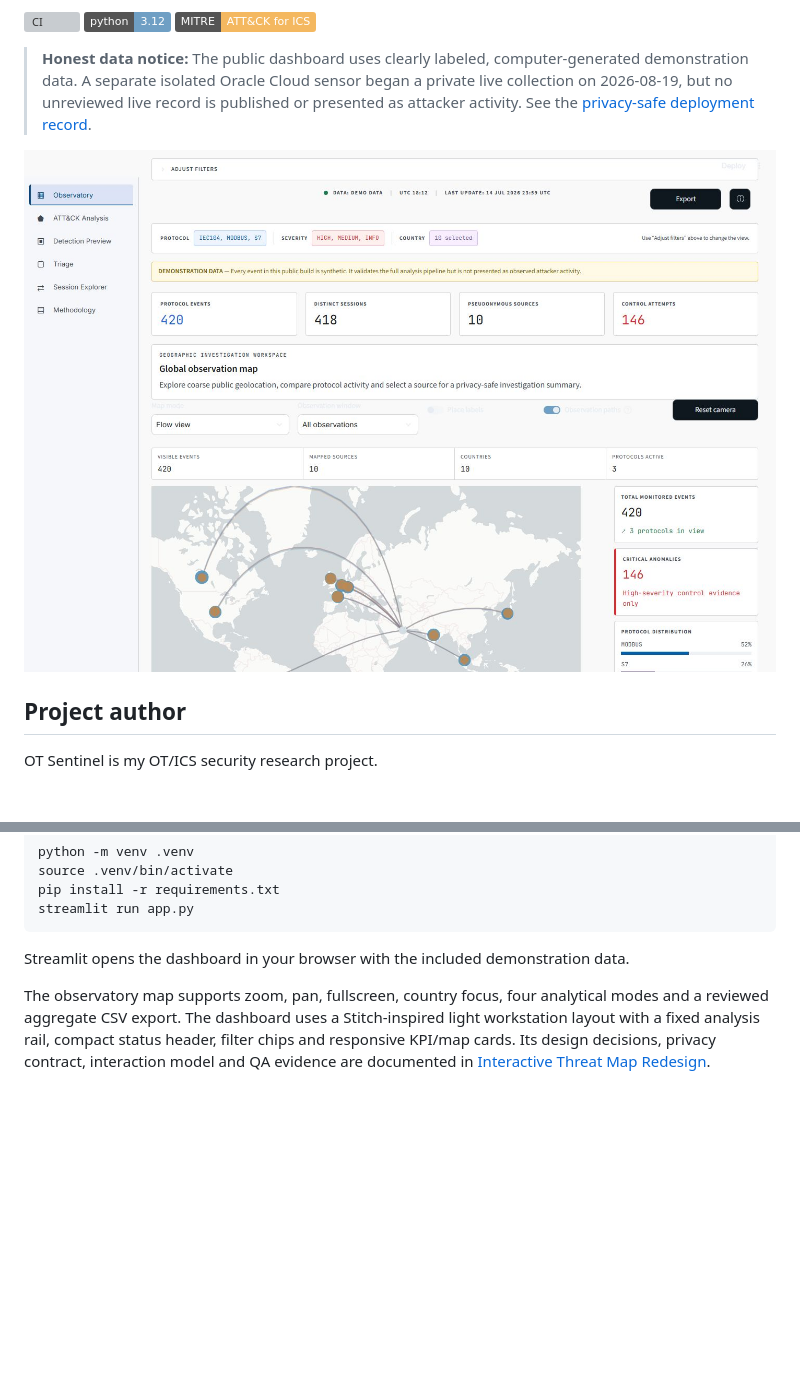
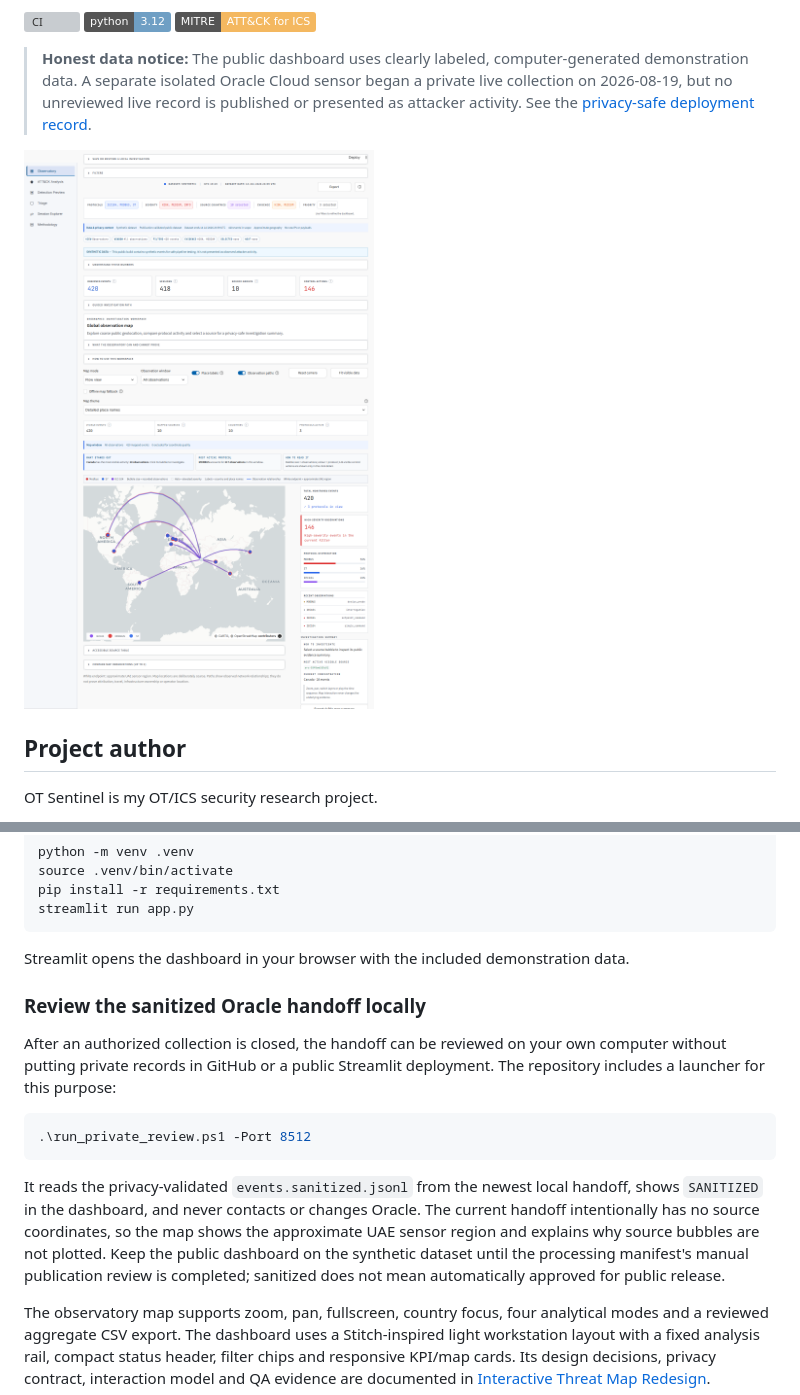
Before and after one commit to Afnan16312/ot-sentinel-ics-honeypot, a Markdown page: README.md, 2 parts joined by grey strips. Rendered like a GitHub page; pictures changed too: docs/assets/dashboard.png; badges without logos; blank space fills up the shorter version; grey boxes are pictures that could not be loaded.

Commit message:
feat: publish light interactive demo and sanitized review path

````diff
--- a/README.md
+++ b/README.md
@@ -115,6 +115,23 @@ streamlit run app.py
 ```
 
 Streamlit opens the dashboard in your browser with the included demonstration data.
+
+### Review the sanitized Oracle handoff locally
+
+After an authorized collection is closed, the handoff can be reviewed on your own
+computer without putting private records in GitHub or a public Streamlit deployment.
+The repository includes a launcher for this purpose:
+
+```powershell
+.\run_private_review.ps1 -Port 8512
+```
+
+It reads the privacy-validated `events.sanitized.jsonl` from the newest local handoff,
+shows `SANITIZED` in the dashboard, and never contacts or changes Oracle. The current
+handoff intentionally has no source coordinates, so the map shows the approximate UAE
+sensor region and explains why source bubbles are not plotted. Keep the public dashboard
+on the synthetic dataset until the processing manifest's manual publication review is
+completed; sanitized does not mean automatically approved for public release.
 
 The observatory map supports zoom, pan, fullscreen, country focus, four analytical modes and a reviewed aggregate CSV export. The dashboard uses a Stitch-inspired light workstation layout with a fixed analysis rail, compact status header, filter chips and responsive KPI/map cards. Its design decisions, privacy contract, interaction model and QA evidence are documented in [Interactive Threat Map Redesign](docs/INTERACTIVE_MAP_REDESIGN.md).
 
````
Also changed, not shown: 5 other files.
